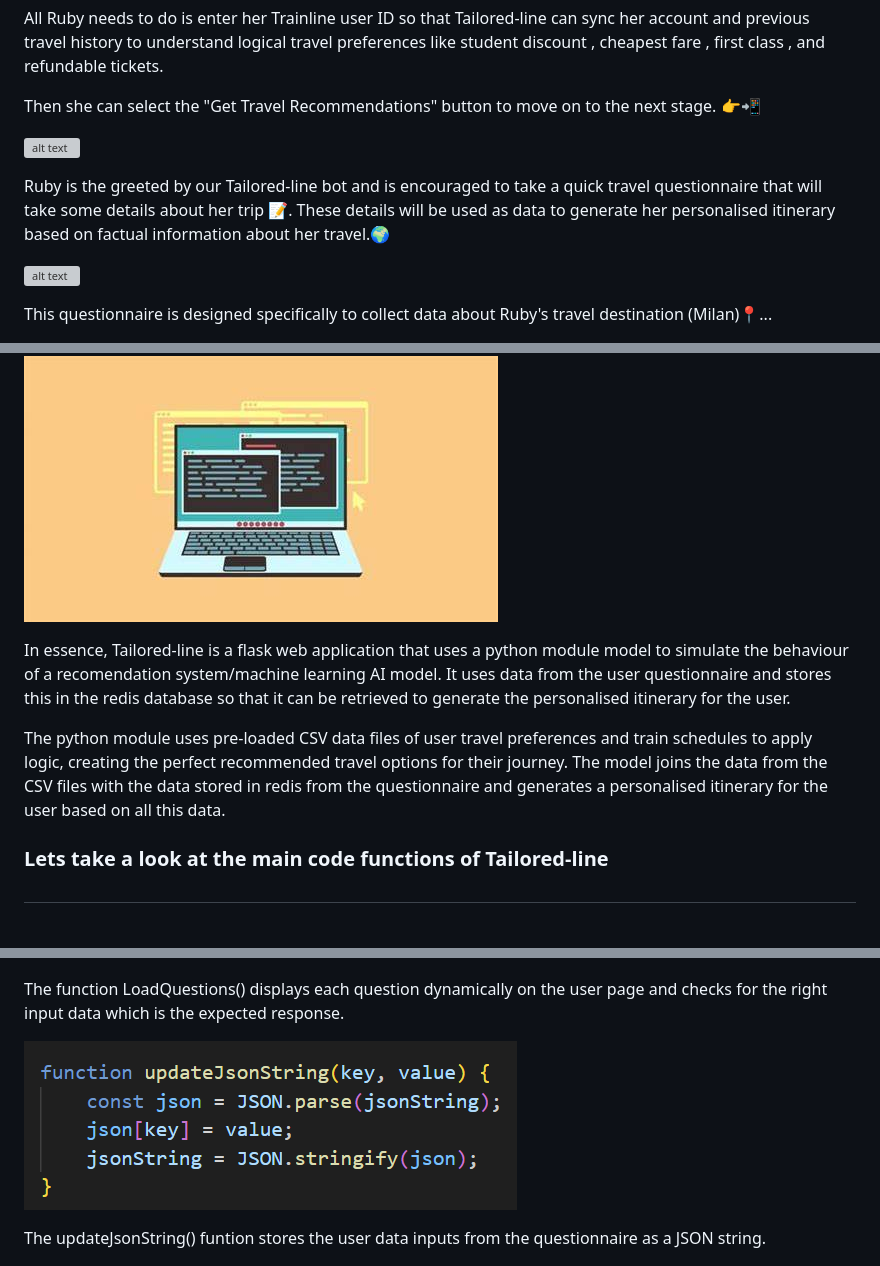
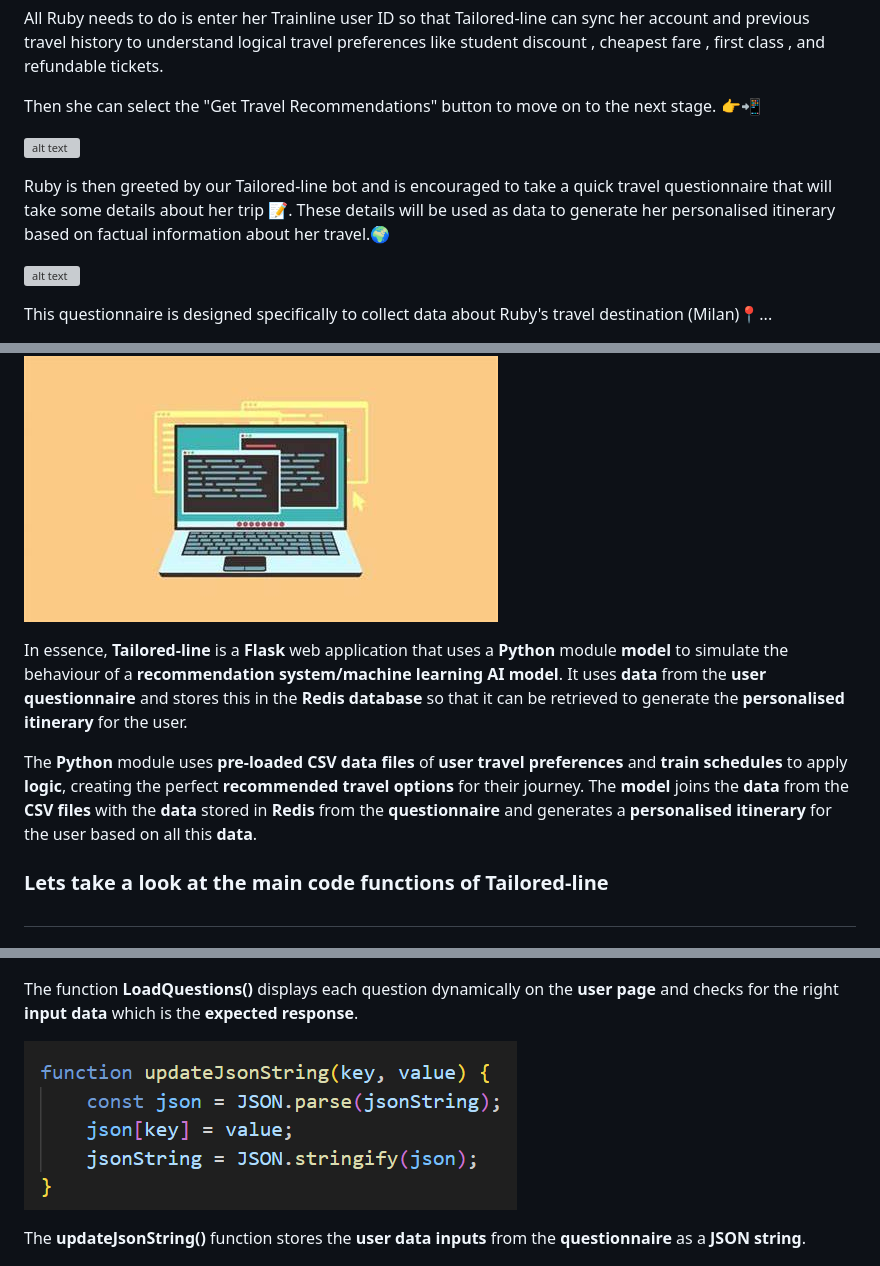
Before and after one commit to YanaDev49/travelsense-ai, a Markdown page: README.md, 3 parts joined by grey strips. GitHub-like rendering; grey boxes are pictures that could not be loaded.

```diff
--- a/README.md
+++ b/README.md
@@ -53,7 +67,7 @@ Then she can select the "Get Travel Recommendations" button to move on to the ne
 
 ![alt text](image-5.png)
 
- Ruby is the  greeted by our Tailored-line bot and is encouraged to take a quick travel questionnaire that will take some details about her trip 📝. These details will be used as data to generate her personalised itinerary based on factual information about her travel.🌍
+ Ruby is then greeted by our Tailored-line bot and is encouraged to take a quick travel questionnaire that will take some details about her trip 📝. These details will be used as data to generate her personalised itinerary based on factual information about her travel.🌍
 
 ![alt text](image-6.png)
 
@@ -142,9 +156,12 @@ The process of applying **HDD** to **Tailored-line** has been a **transformative
 
 ![alt text](image-18.png)
 
-In essence, Tailored-line is a flask web application that uses a python module model to simulate the behaviour of a recomendation system/machine learning AI model. It uses data from the user questionnaire and stores this in the redis database so that it can be retrieved to generate the personalised itinerary for the user.
+In essence, **Tailored-line** is a **Flask** web application that uses a **Python** module **model** to simulate the behaviour of a **recommendation system/machine learning AI model**. It uses **data** from the **user questionnaire** and stores this in the **Redis database** so that it can be retrieved to generate the **personalised itinerary** for the user.
 
-The python module uses pre-loaded CSV data files of user travel preferences and train schedules to apply logic, creating the perfect recommended travel options for their journey. The model joins the data from the CSV files with the data stored in redis from the questionnaire and generates a personalised itinerary for the user based on all this data.
+The **Python** module uses **pre-loaded CSV data files** of **user travel preferences** and **train schedules** to apply **logic**, creating the perfect **recommended travel options** for their journey. The **model** joins the **data** from the **CSV files** with the **data** stored in **Redis** from the **questionnaire** and generates a **personalised itinerary** for the user based on all this **data**.
+
+
+
 
 ### Lets take a look at the main code functions of Tailored-line
 #
@@ -170,11 +188,11 @@ This is apart of my model.py code that shows the process of joining the travel p
 
 ![alt text](image-21.png)
 
-The function LoadQuestions() displays each question dynamically on the user page and checks for the right input data which is the expected response.
+The function **LoadQuestions()** displays each question dynamically on the **user page** and checks for the right **input data** which is the **expected response**.
 
 ![alt text](image-22.png)
 
-The updateJsonString() funtion stores the user data inputs from the questionnaire as a JSON string.
+The **updateJsonString()** function stores the **user data inputs** from the **questionnaire** as a **JSON string**.
 
 ![alt text](image-23.png)
 
```
Also changed, not shown: other parts of README.md (+71 -10 lines), image-24.png (added), image-25.png (added), 5 other files.
